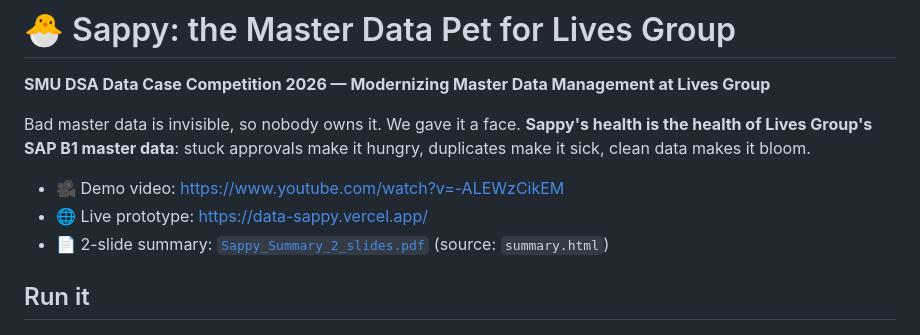
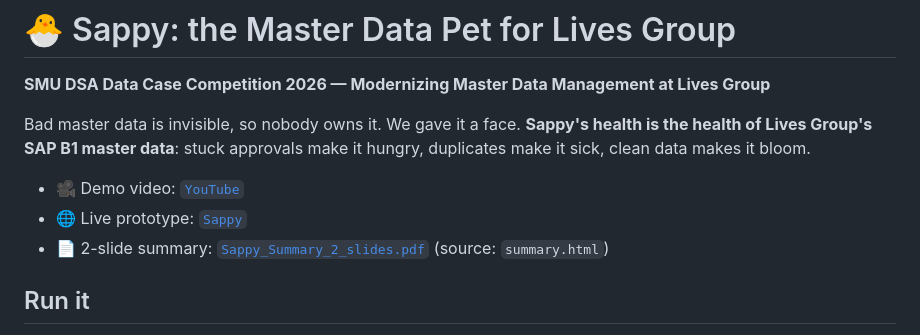
Before and after one commit to qhpham2025/data-sappy, a Markdown page: README.md, the part around the change. GitHub-like rendering.

Commit message:
Format demo and prototype links in README
Updated links in README to use markdown format.

```diff
--- a/README.md
+++ b/README.md
@@ -4,8 +4,8 @@
 
 Bad master data is invisible, so nobody owns it. We gave it a face. **Sappy's health is the health of Lives Group's SAP B1 master data**: stuck approvals make it hungry, duplicates make it sick, clean data makes it bloom.
 
-- 🎥 Demo video: https://www.youtube.com/watch?v=-ALEWzCikEM
-- 🌐 Live prototype: https://data-sappy.vercel.app/
+- 🎥 Demo video: [`YouTube`](https://www.youtube.com/watch?v=-ALEWzCikEM)
+- 🌐 Live prototype: [`Sappy`](https://data-sappy.vercel.app/)
 - 📄 2-slide summary: [`Sappy_Summary_2_slides.pdf`](Sappy_Summary_2_slides.pdf) (source: `summary.html`)
 
 ## Run it
```
